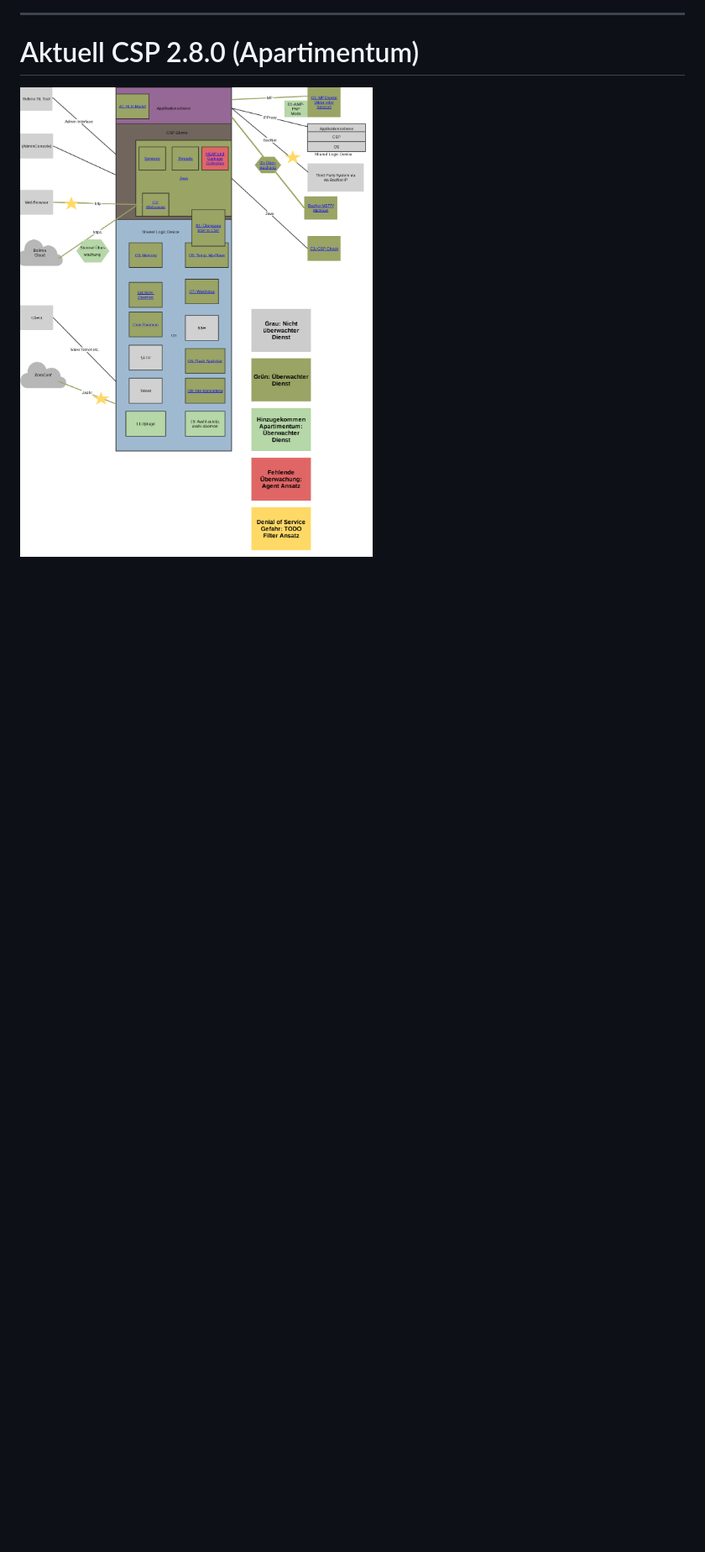
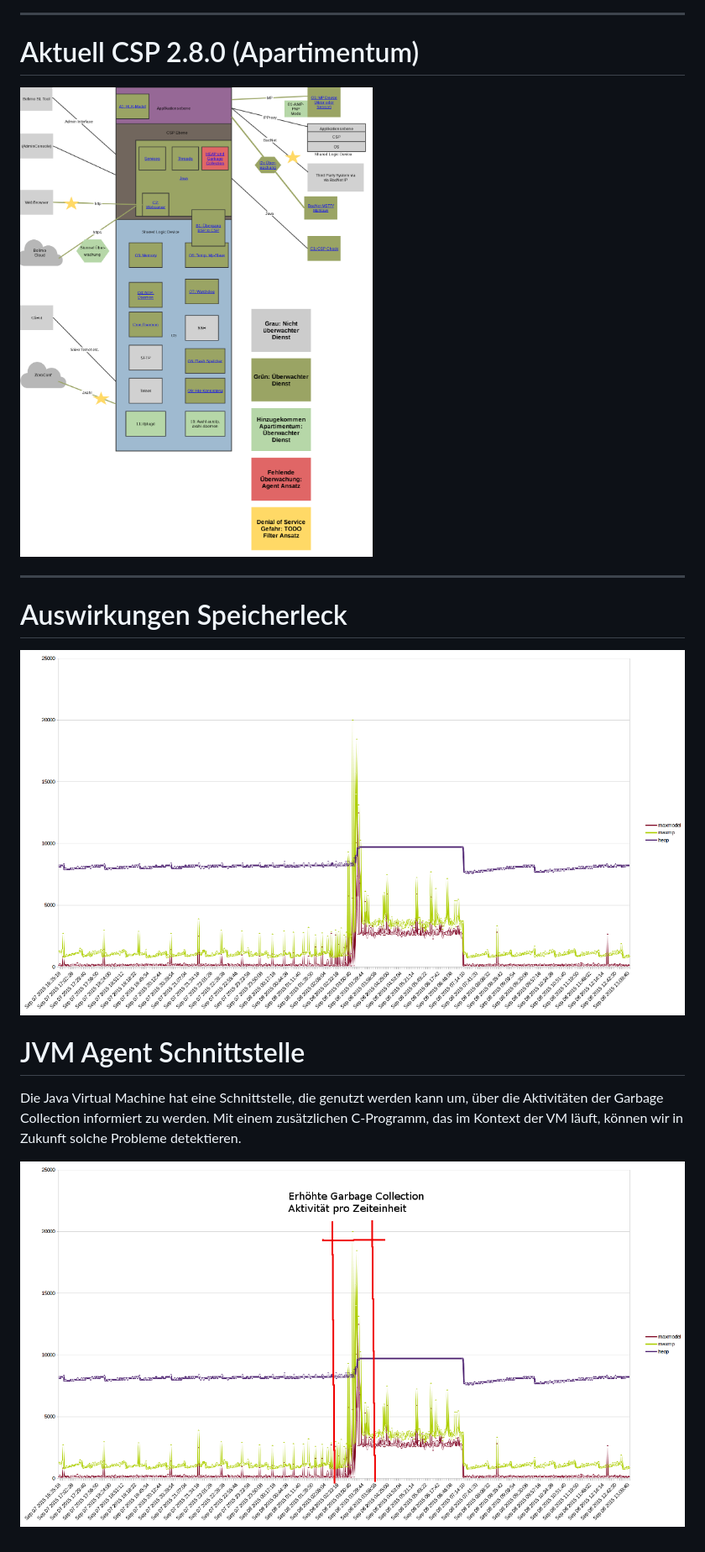
Before and after one commit to kungfoo/kungfoo-slidedown, a Markdown page: belimo.md, the part around the change. Shown: that part at 84% size. GitHub-like rendering; pictures changed too: images/speicherleak.png (added), images/speicherleakAgent.png (added); blank space fills up the shorter version.

Commit message:
more slides

```diff
--- a/belimo.md
+++ b/belimo.md
@@ -21,3 +21,15 @@
 # Aktuell CSP 2.8.0 (Apartimentum)
 
 ![alt text](images/2.8.0-watchdogDenialOfService.png "CSP 2.8.0")
+
+***
+
+# Auswirkungen Speicherleck
+
+![alt text](images/speicherleak.png "Speicherleak")
+
+# JVM Agent Schnittstelle
+
+Die Java Virtual Machine hat eine Schnittstelle, die genutzt werden kann um, über die Aktivitäten der Garbage Collection informiert zu werden. Mit einem zusätzlichen C-Programm, das im Kontext der VM läuft, können wir in Zukunft solche Probleme detektieren.
+
+![alt text](images/speicherleakAgent.png "Speicherleak")
```
